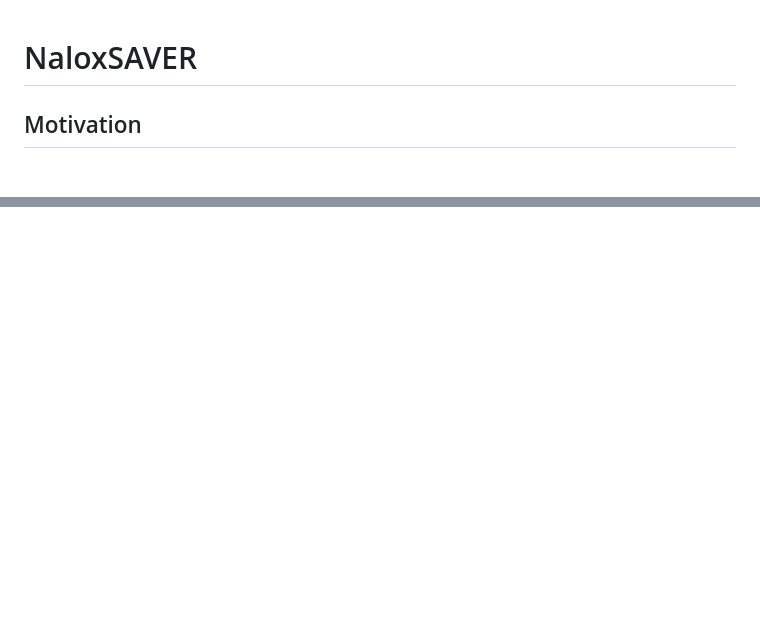
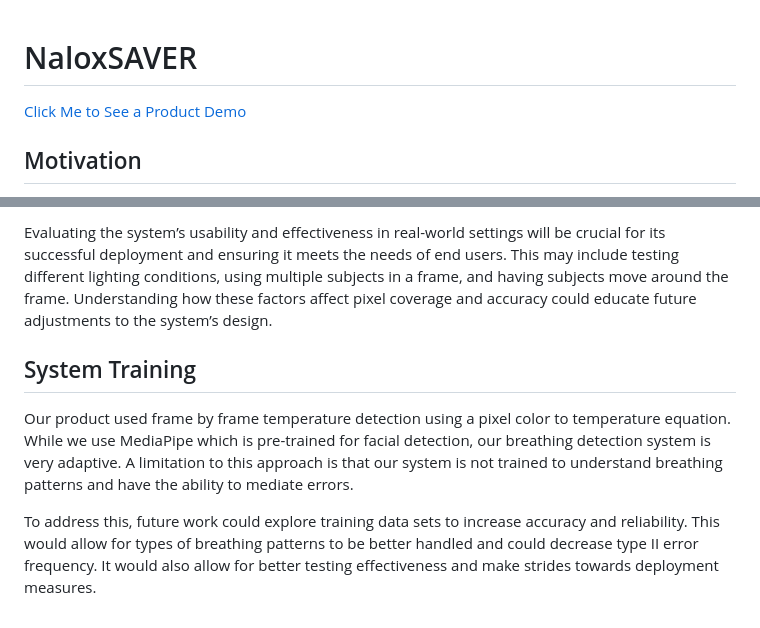
Before and after one commit to MindyZHAOMinzhu/NaloxSAVER, a Markdown page: README.md, 2 parts joined by grey strips. GitHub-like rendering; blank space fills up the shorter version.

```diff
--- a/README.md
+++ b/README.md
@@ -1,4 +1,5 @@
 # NaloxSAVER
+[Click Me to See a Product Demo](https://www.youtube.com/watch?v=KXeRJUEDPso)
 
 ## Motivation
 In 2024, the Centers for Disease Control and Prevention (CDC) estimated that over 105,000 people in the U.S. died from drug overdoses. Opioid overdoses occurs when there are so many drugs in the body that the individual becomes unresponsive and cannot breathe on their own. After 3-5 minutes without oxygen, brain damage begins, soon followed by death. Survival in the event of an opioid overdoses depends solely on getting oxygen to the brain. There is however a life saving drug, naloxone, that if administered within this critical three-minute period can reverse the effects of an overdose.
@@ -45,0 +72,6 @@ We recorded the results in a binary confusion matrix and calculated accuracy alo
+Evaluating the system’s usability and effectiveness in real-world settings will be crucial for its successful deployment and ensuring it meets the needs of end users. This may include testing different lighting conditions, using multiple subjects in a frame, and having subjects move around the frame. Understanding how these factors affect pixel coverage and accuracy could educate future adjustments to the system’s design.
+
+## System Training
+Our product used frame by frame temperature detection using a pixel color to temperature equation. While we use MediaPipe which is pre-trained for facial detection, our breathing detection system is very adaptive. A limitation to this approach is that our system is not trained to understand breathing patterns and have the ability to mediate errors.
+
+To address this, future work could explore training data sets to increase accuracy and reliability. This would allow for types of breathing patterns to be better handled and could decrease type II error frequency. It would also allow for better testing effectiveness and make strides towards deployment measures.
```
Also changed, not shown: other parts of README.md (+30 -5 lines).
